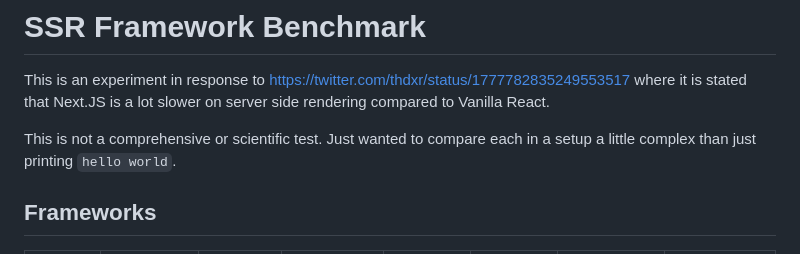
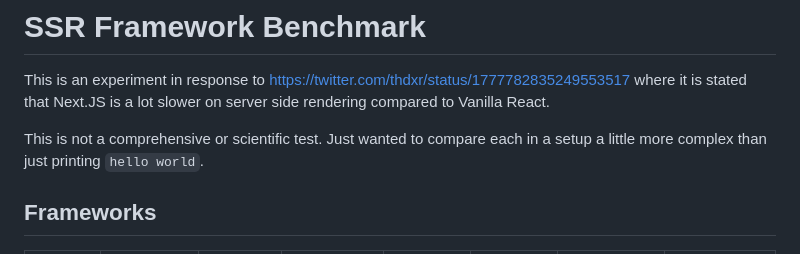
Before and after one commit to eknkc/ssr-benchmark, a Markdown page: readme.md, the part around the change. Rendered like a GitHub page.

Commit message:
fix more readme.md
I get it; sometimes my English brain is in sleep mode when I'm in numbers-analytical phase.

```diff
--- a/readme.md
+++ b/readme.md
@@ -2,7 +2,7 @@
 
 This is an experiment in response to https://twitter.com/thdxr/status/1777782835249553517 where it is stated that Next.JS is a lot slower on server side rendering compared to Vanilla React.
 
-This is not a comprehensive or scientific test. Just wanted to compare each in a setup a little complex than just printing `hello world`.
+This is not a comprehensive or scientific test. Just wanted to compare each in a setup a little more complex than just printing `hello world`.
 
 ## Frameworks
 
```
